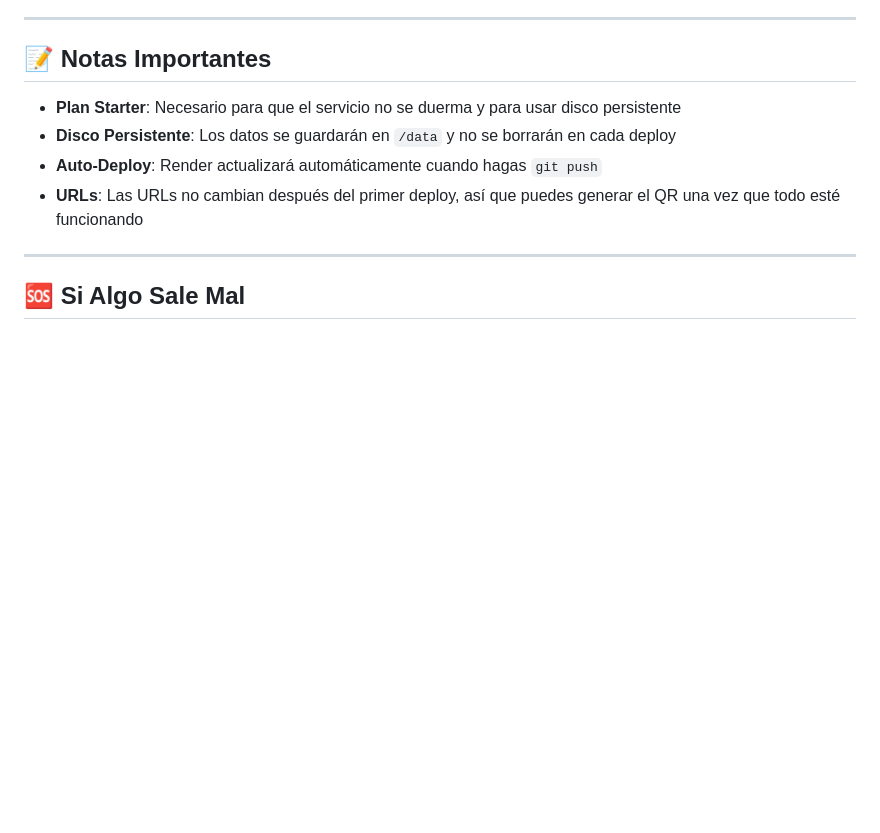
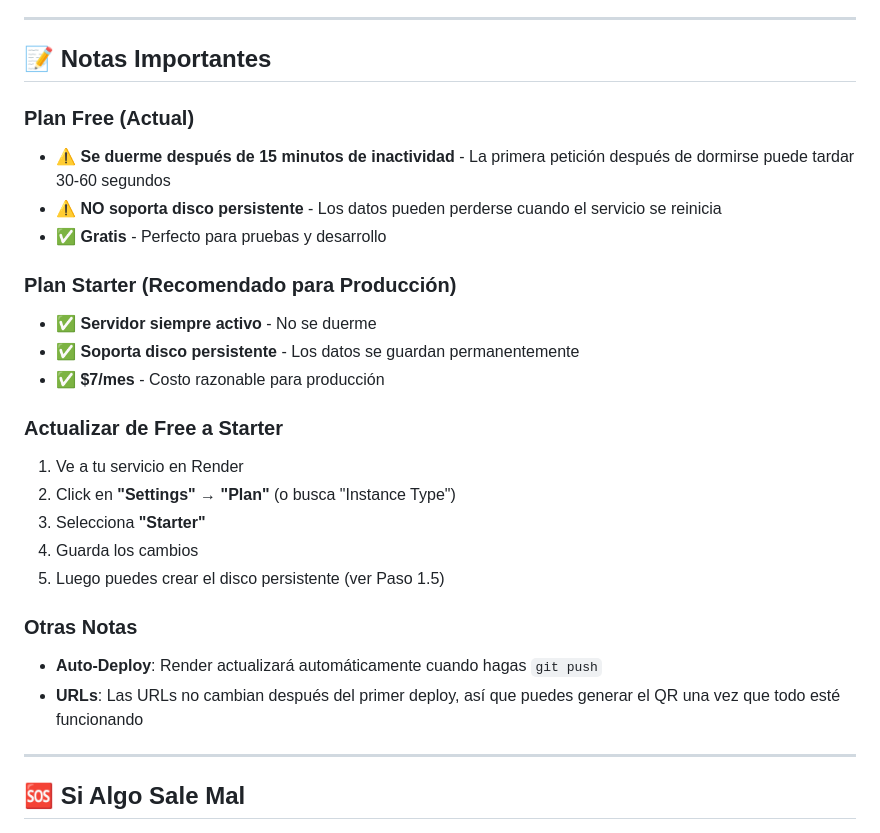
Before and after one commit to alejandroLT11c/psicologa-app, a Markdown page: GUIA-RECREAR-SERVICIOS-EMPRESA.md, the part around one of its changes. Drawn GitHub-style; blank space fills up the shorter version.

```diff
--- a/GUIA-RECREAR-SERVICIOS-EMPRESA.md
+++ b/GUIA-RECREAR-SERVICIOS-EMPRESA.md
@@ -152,8 +159,24 @@ git push
 
 ## 📝 Notas Importantes
 
-- **Plan Starter**: Necesario para que el servicio no se duerma y para usar disco persistente
-- **Disco Persistente**: Los datos se guardarán en `/data` y no se borrarán en cada deploy
+### Plan Free (Actual)
+- ⚠️ **Se duerme después de 15 minutos de inactividad** - La primera petición después de dormirse puede tardar 30-60 segundos
+- ⚠️ **NO soporta disco persistente** - Los datos pueden perderse cuando el servicio se reinicia
+- ✅ **Gratis** - Perfecto para pruebas y desarrollo
+
+### Plan Starter (Recomendado para Producción)
+- ✅ **Servidor siempre activo** - No se duerme
+- ✅ **Soporta disco persistente** - Los datos se guardan permanentemente
+- ✅ **$7/mes** - Costo razonable para producción
+
+### Actualizar de Free a Starter
+1. Ve a tu servicio en Render
+2. Click en **"Settings"** → **"Plan"** (o busca "Instance Type")
+3. Selecciona **"Starter"**
+4. Guarda los cambios
+5. Luego puedes crear el disco persistente (ver Paso 1.5)
+
+### Otras Notas
 - **Auto-Deploy**: Render actualizará automáticamente cuando hagas `git push`
 - **URLs**: Las URLs no cambian después del primer deploy, así que puedes generar el QR una vez que todo esté funcionando
 
```
Also changed, not shown: other parts of GUIA-RECREAR-SERVICIOS-EMPRESA.md (+15 -8 lines).
